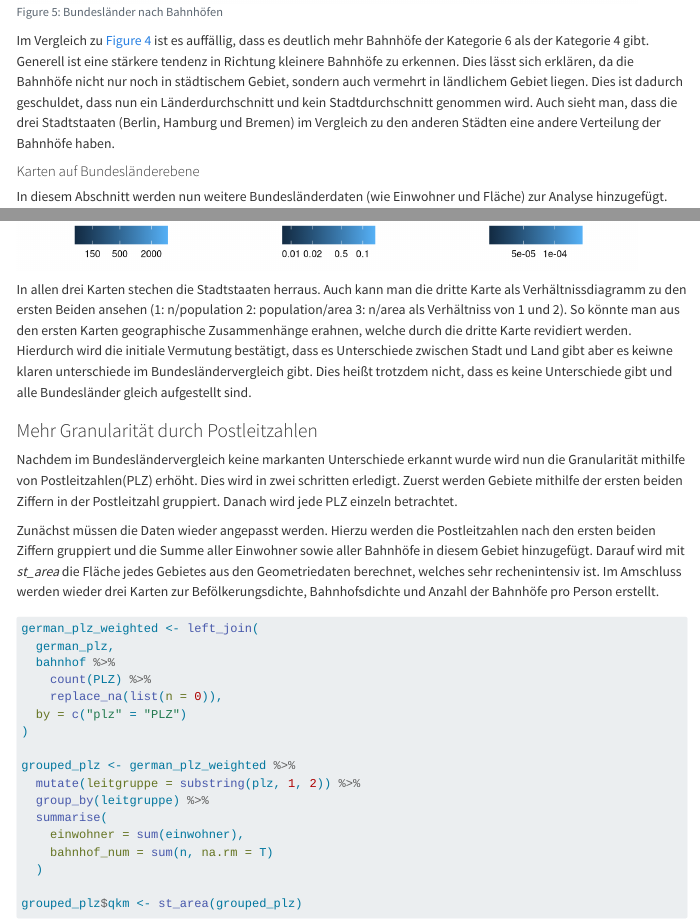
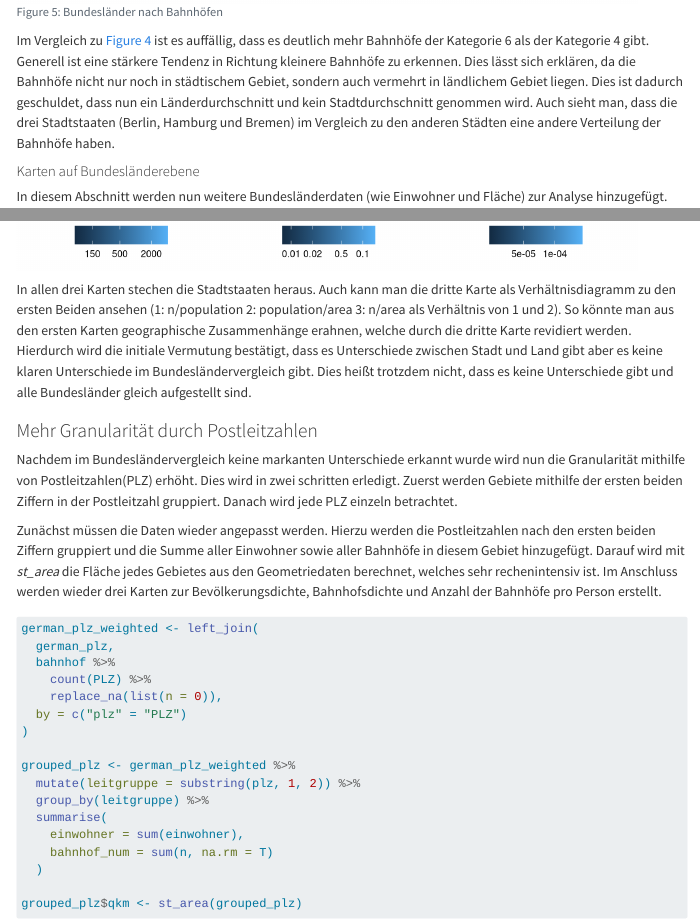
Before and after one commit to grossamos/bahnhof-big-data, a Quarto document (dokumentation.qmd): the page in a window 1100 px wide, from 7800 px down, and a second part further down, joined at a grey line. Rendered offline with R 4.5, knitr and Pandoc in place of Quarto, with nearby package versions; some code elsewhere in the file could not run offline; menus at the side of the page are left out; long lines of code are wrapped.

Commit message:
fix spelling

````diff
--- a/dokumentation.qmd
+++ b/dokumentation.qmd
@@ -382,7 +382,7 @@ ggplot(data=bahnhof.bundesland) +
 
 ```
 
-Im Vergleich zu @fig-top12 ist es auffällig, dass es deutlich mehr Bahnhöfe der Kategorie 6 als der Kategorie 4 gibt. Generell ist eine stärkere tendenz in Richtung kleinere Bahnhöfe zu erkennen. Dies lässt sich erklären, da die Bahnhöfe nicht nur noch in städtischem Gebiet, sondern auch vermehrt in ländlichem Gebiet liegen. Dies ist dadurch geschuldet, dass nun ein Länderdurchschnitt und kein Stadtdurchschnitt genommen wird. Auch sieht man, dass die drei Stadtstaaten (Berlin, Hamburg und Bremen) im Vergleich zu den anderen Städten eine andere Verteilung der Bahnhöfe haben.
+Im Vergleich zu @fig-top12 ist es auffällig, dass es deutlich mehr Bahnhöfe der Kategorie 6 als der Kategorie 4 gibt. Generell ist eine stärkere Tendenz in Richtung kleinere Bahnhöfe zu erkennen. Dies lässt sich erklären, da die Bahnhöfe nicht nur noch in städtischem Gebiet, sondern auch vermehrt in ländlichem Gebiet liegen. Dies ist dadurch geschuldet, dass nun ein Länderdurchschnitt und kein Stadtdurchschnitt genommen wird. Auch sieht man, dass die drei Stadtstaaten (Berlin, Hamburg und Bremen) im Vergleich zu den anderen Städten eine andere Verteilung der Bahnhöfe haben.
 
 #### Karten auf Bundesländerebene
 
@@ -450,13 +450,13 @@ plot_tripple_comparison(population_density, train_density, population_per_train)
 
 ```
 
-In allen drei Karten stechen die Stadtstaaten herraus. Auch kann man die dritte Karte als Verhältnissdiagramm zu den ersten Beiden ansehen (1: n/population 2: population/area 3: n/area als Verhältniss von 1 und 2). So könnte man aus den ersten Karten geographische Zusammenhänge erahnen, welche durch die dritte Karte revidiert werden. Hierdurch wird die initiale Vermutung bestätigt, dass es Unterschiede zwischen Stadt und Land gibt aber es keiwne klaren unterschiede im Bundesländervergleich gibt. Dies heißt trotzdem nicht, dass es keine Unterschiede gibt und alle Bundesländer gleich aufgestellt sind.
+In allen drei Karten stechen die Stadtstaaten heraus. Auch kann man die dritte Karte als Verhältnisdiagramm zu den ersten Beiden ansehen (1: n/population 2: population/area 3: n/area als Verhältnis von 1 und 2). So könnte man aus den ersten Karten geographische Zusammenhänge erahnen, welche durch die dritte Karte revidiert werden. Hierdurch wird die initiale Vermutung bestätigt, dass es Unterschiede zwischen Stadt und Land gibt aber es keine klaren Unterschiede im Bundesländervergleich gibt. Dies heißt trotzdem nicht, dass es keine Unterschiede gibt und alle Bundesländer gleich aufgestellt sind.
 
 ### Mehr Granularität durch Postleitzahlen
 
 Nachdem im Bundesländervergleich keine markanten Unterschiede erkannt wurde wird nun die Granularität mithilfe von Postleitzahlen(PLZ) erhöht. Dies wird in zwei schritten erledigt. Zuerst werden Gebiete mithilfe der ersten beiden Ziffern in der Postleitzahl gruppiert. Danach wird jede PLZ einzeln betrachtet.
 
-Zunächst müssen die Daten wieder angepasst werden. Hierzu werden die Postleitzahlen nach den ersten beiden Ziffern gruppiert und die Summe aller Einwohner sowie aller Bahnhöfe in diesem Gebiet hinzugefügt. Darauf wird mit *st_area* die Fläche jedes Gebietes aus den Geometriedaten berechnet, welches sehr rechenintensiv ist. Im Amschluss werden wieder drei Karten zur Befölkerungsdichte, Bahnhofsdichte und Anzahl der Bahnhöfe pro Person erstellt.
+Zunächst müssen die Daten wieder angepasst werden. Hierzu werden die Postleitzahlen nach den ersten beiden Ziffern gruppiert und die Summe aller Einwohner sowie aller Bahnhöfe in diesem Gebiet hinzugefügt. Darauf wird mit *st_area* die Fläche jedes Gebietes aus den Geometriedaten berechnet, welches sehr rechenintensiv ist. Im Anschluss werden wieder drei Karten zur Bevölkerungsdichte, Bahnhofsdichte und Anzahl der Bahnhöfe pro Person erstellt.
 
 ```{r}
 #| label: plz-ziffern
````
Also changed, not shown: dokumentation.qmd (2 more changed lines).
